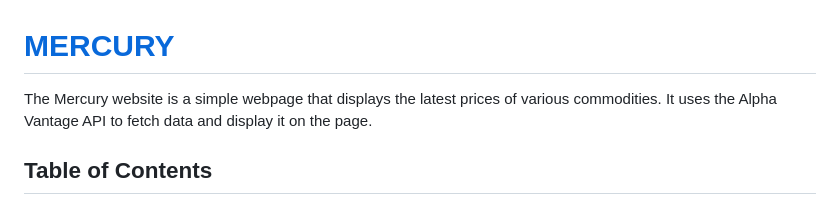
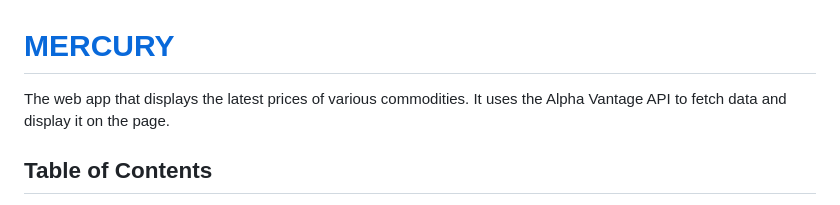
Before and after one commit to edd-ie/Mercury, a Markdown page: README.md, the part around the change. Drawn GitHub-style.

```diff
--- a/README.md
+++ b/README.md
@@ -1,5 +1,5 @@
 # [MERCURY](https://edd-ie.github.io/Mercury)
-The Mercury website is a simple webpage that displays the latest prices of various commodities. It uses the Alpha Vantage API to fetch data and display it on the page.
+The web app that displays the latest prices of various commodities. It uses the Alpha Vantage API to fetch data and display it on the page.
 
 ## Table of Contents
 1. [Getting started](#Getting-started)
```
